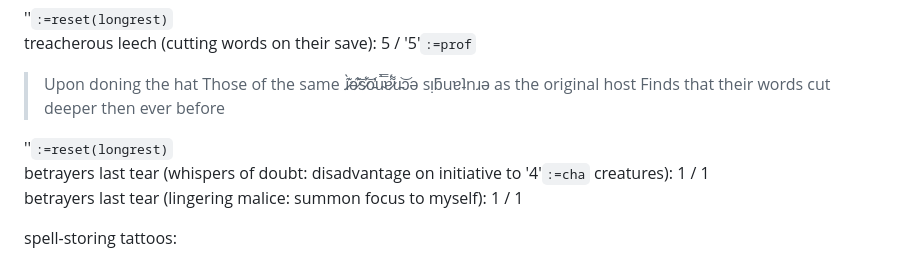
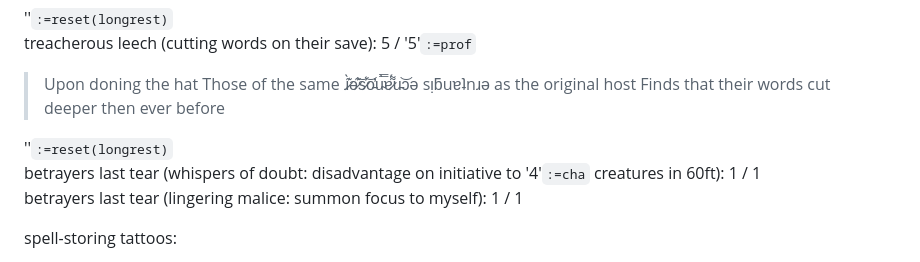
Before and after one commit to LeonBaram/higgingbotham, a Markdown page: higgingbotham.md, the part around the change. GitHub-like rendering.

Commit message:
Update betrayers tear resource to include range limit

```diff
--- a/higgingbotham.md
+++ b/higgingbotham.md
@@ -84,7 +84,7 @@ treacherous leech (cutting words on their save): 5 / '5'`:=prof`
 > Finds that their words cut deeper then ever before
 
 ''`:=reset(longrest)`\
-betrayers last tear (whispers of doubt: disadvantage on initiative to '4'`:=cha` creatures): 1 / 1\
+betrayers last tear (whispers of doubt: disadvantage on initiative to '4'`:=cha` creatures in 60ft): 1 / 1\
 betrayers last tear (lingering malice: summon focus to myself): 1 / 1
 
 spell-storing tattoos:
```
